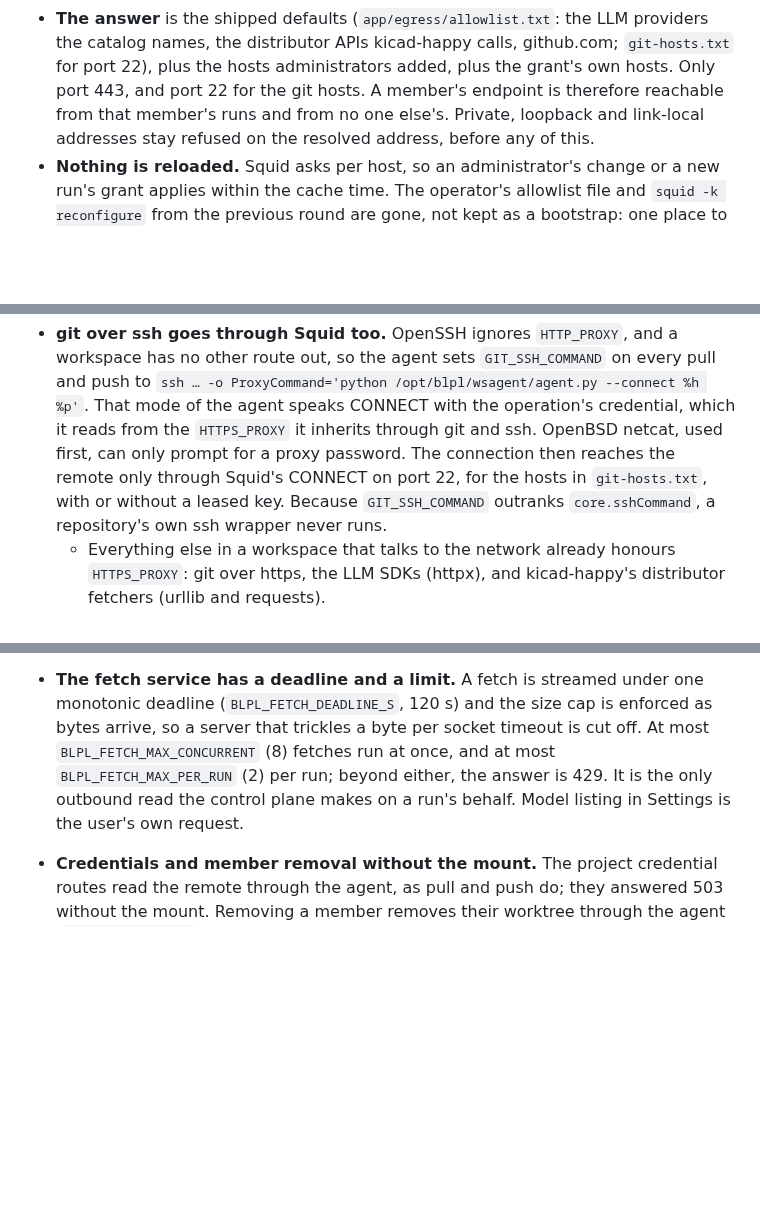
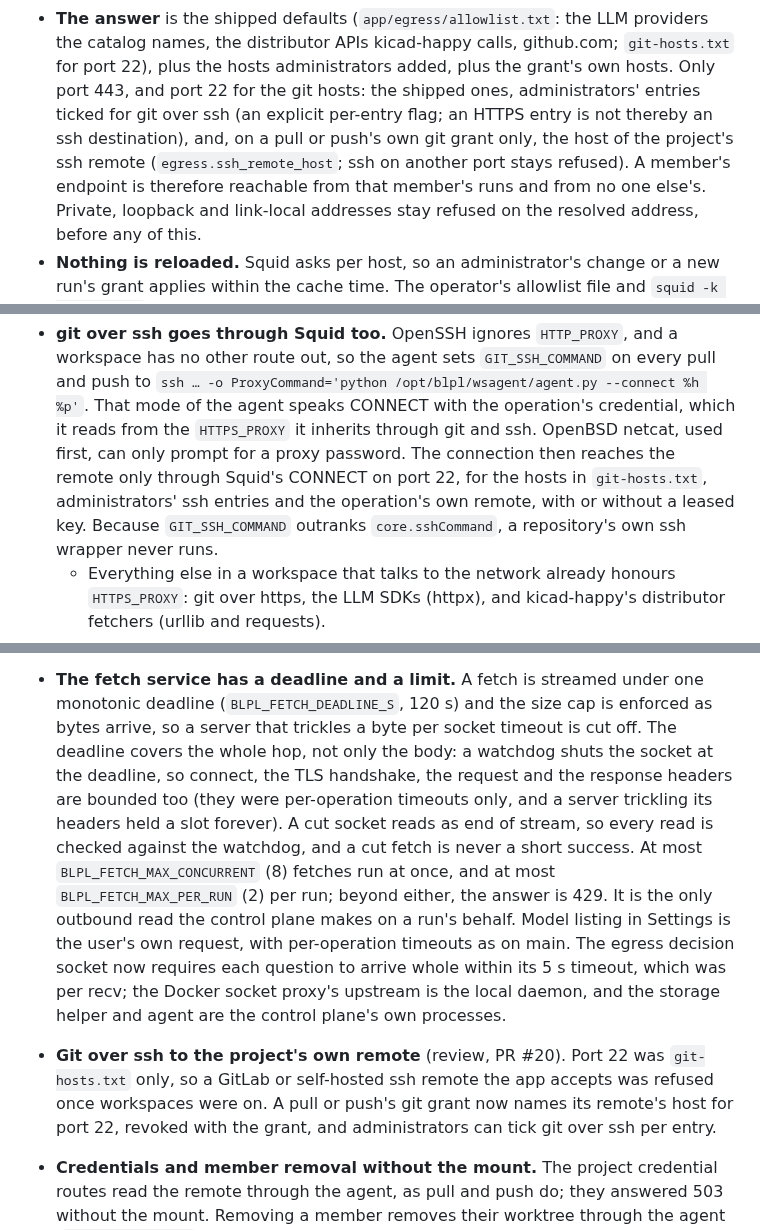
Before and after one commit to CK-Consulting/BLPL, a Markdown page: docs/architecture-v2.md, 3 parts joined by grey strips. GitHub-like rendering; blank space fills up the shorter version.

Commit message:
docs: the fetch deadline covers the whole hop; ssh remotes and admin entries
Records the watchdog over connect, handshake and headers, the audit of the
control plane's other network reads, and how port 22 is now decided: shipped
git hosts, administrators' entries ticked for ssh, and the project's own ssh
remote on its git operation's grant. Codex, PR #20.

Co-Authored-By: Claude Opus 5.5 <noreply@anthropic.com>
Claude-Session: https://claude.ai/code/session_01AGgiixxaMukoEW7aanPc1G
Signed-off-by: Shaun Chokshi <shaunchokshi-gh@pm.me>

```diff
--- a/docs/architecture-v2.md
+++ b/docs/architecture-v2.md
@@ -494,7 +494,11 @@ that credential:
   providers the catalog names, the distributor APIs kicad-happy calls,
   github.com; `git-hosts.txt` for port 22), plus the hosts administrators
   added, plus the grant's own hosts. Only port 443, and port 22 for the git
-  hosts. A member's endpoint is therefore reachable from that member's runs
+  hosts: the shipped ones, administrators' entries ticked for git over ssh
+  (an explicit per-entry flag; an HTTPS entry is not thereby an ssh
+  destination), and, on a pull or push's own git grant only, the host of the
+  project's ssh remote (`egress.ssh_remote_host`; ssh on another port stays
+  refused). A member's endpoint is therefore reachable from that member's runs
   and from no one else's. Private, loopback and link-local addresses stay
   refused on the resolved address, before any of this.
 - **Nothing is reloaded.** Squid asks per host, so an administrator's change
@@ -555,7 +559,8 @@ the backend and already fetch from the control plane.
   CONNECT with the operation's credential, which it reads from the
   `HTTPS_PROXY` it inherits through git and ssh. OpenBSD netcat, used first,
   can only prompt for a proxy password. The connection then reaches the remote only through Squid's CONNECT on port 22,
-  for the hosts in `git-hosts.txt`, with or without a leased key. Because
+  for the hosts in `git-hosts.txt`, administrators' ssh entries and the
+  operation's own remote, with or without a leased key. Because
   `GIT_SSH_COMMAND` outranks `core.sshCommand`, a repository's own ssh wrapper
   never runs.
   - Everything else in a workspace that talks to the network already honours
@@ -1007,10 +1012,25 @@ workspace).
 - **The fetch service has a deadline and a limit.** A fetch is streamed under
   one monotonic deadline (`BLPL_FETCH_DEADLINE_S`, 120 s) and the size cap is
   enforced as bytes arrive, so a server that trickles a byte per socket
-  timeout is cut off. At most `BLPL_FETCH_MAX_CONCURRENT` (8) fetches run at
+  timeout is cut off. The deadline covers the whole hop, not only the body:
+  a watchdog shuts the socket at the deadline, so connect, the TLS
+  handshake, the request and the response headers are bounded too (they
+  were per-operation timeouts only, and a server trickling its headers held
+  a slot forever). A cut socket reads as end of stream, so every read is
+  checked against the watchdog, and a cut fetch is never a short success.
+  At most `BLPL_FETCH_MAX_CONCURRENT` (8) fetches run at
   once, and at most `BLPL_FETCH_MAX_PER_RUN` (2) per run; beyond either, the
   answer is 429. It is the only outbound read the control plane makes on a
-  run's behalf. Model listing in Settings is the user's own request.
+  run's behalf. Model listing in Settings is the user's own request, with
+  per-operation timeouts as on main. The egress decision socket now requires
+  each question to arrive whole within its 5 s timeout, which was per recv;
+  the Docker socket proxy's upstream is the local daemon, and the storage
+  helper and agent are the control plane's own processes.
+- **Git over ssh to the project's own remote** (review, PR #20). Port 22 was
+  `git-hosts.txt` only, so a GitLab or self-hosted ssh remote the app accepts
+  was refused once workspaces were on. A pull or push's git grant now names
+  its remote's host for port 22, revoked with the grant, and administrators
+  can tick git over ssh per entry.
 - **Credentials and member removal without the mount.** The project
   credential routes read the remote through the agent, as pull and push do;
   they answered 503 without the mount. Removing a member removes their
```
